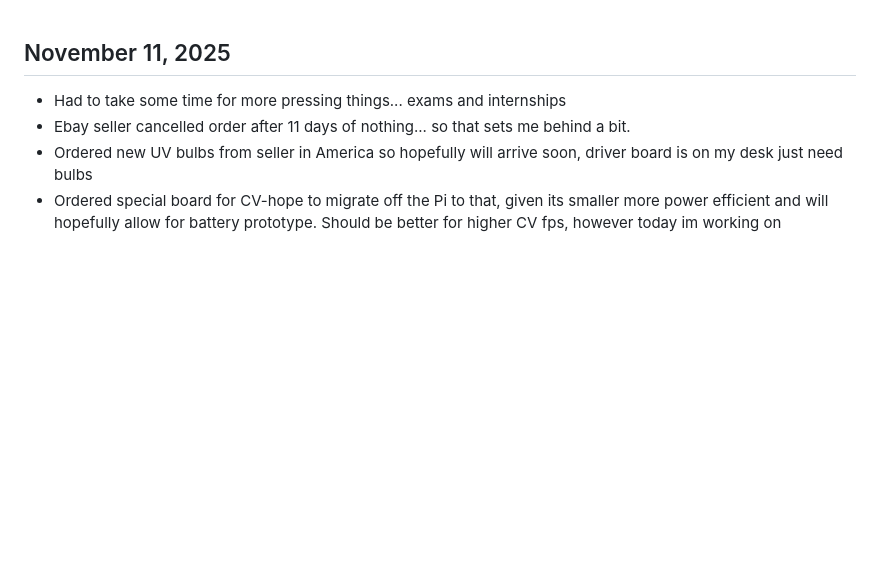
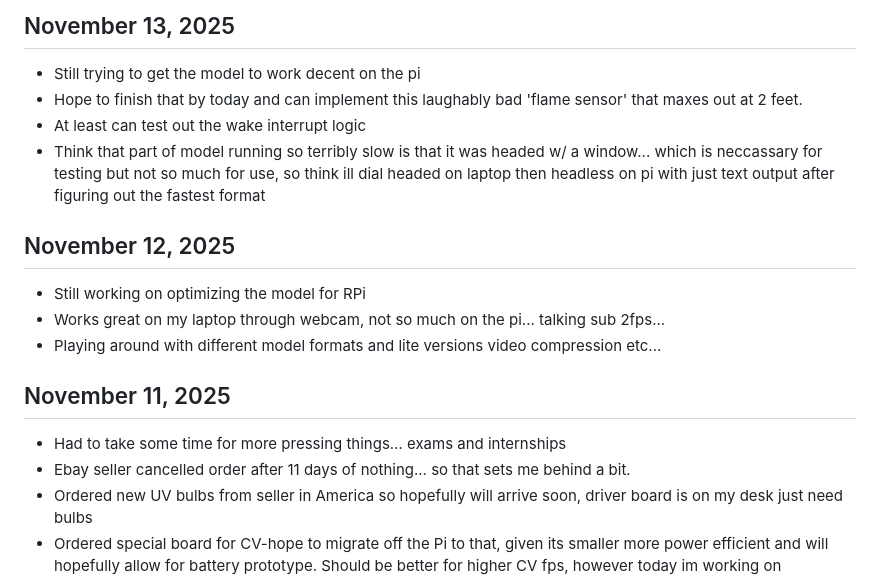
Before and after one commit to turner474/gabeturner.github.io, a Markdown page: notes.md, the part around the change. Drawn GitHub-style; blank space fills up the shorter version.

```diff
--- a/notes.md
+++ b/notes.md
@@ -1,3 +1,18 @@
+## November 13, 2025
+
+* Still trying to get the model to work decent on the pi
+* Hope to finish that by today and can implement this laughably bad 'flame sensor' that maxes out at 2 feet.
+* At least can test out the wake interrupt logic
+* Think that part of model running so terribly slow is that it was headed w/ a window... which is neccassary for testing but not so much for use, so think ill dial headed on laptop then headless on pi with just text output after figuring out the fastest format
+
+
+
+## November 12, 2025
+
+* Still working on optimizing the model for RPi
+* Works great on my laptop through webcam, not so much on the pi... talking sub 2fps...
+* Playing around with different model formats and lite versions video compression etc...
+
 ## November 11, 2025
 
 * Had to take some time for more pressing things... exams and internships
```
